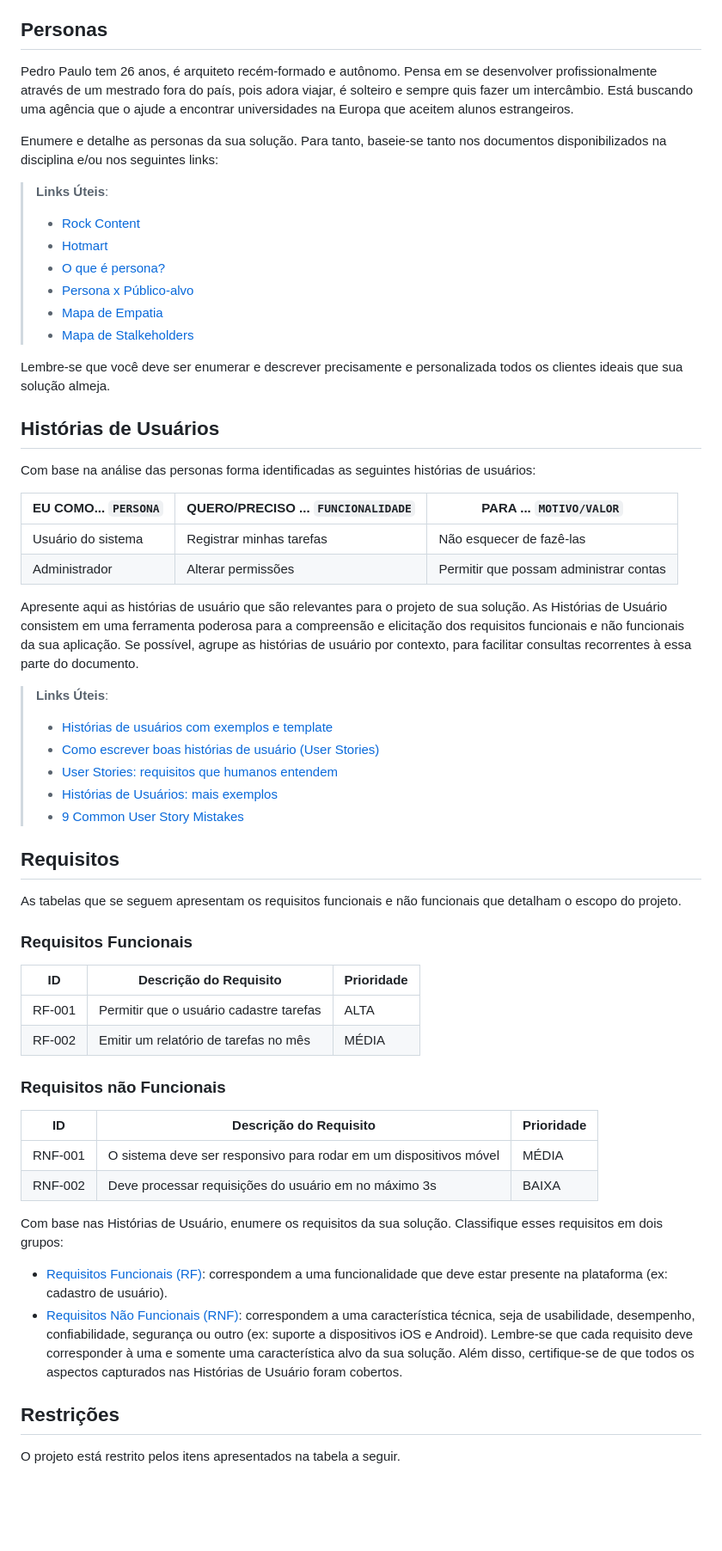
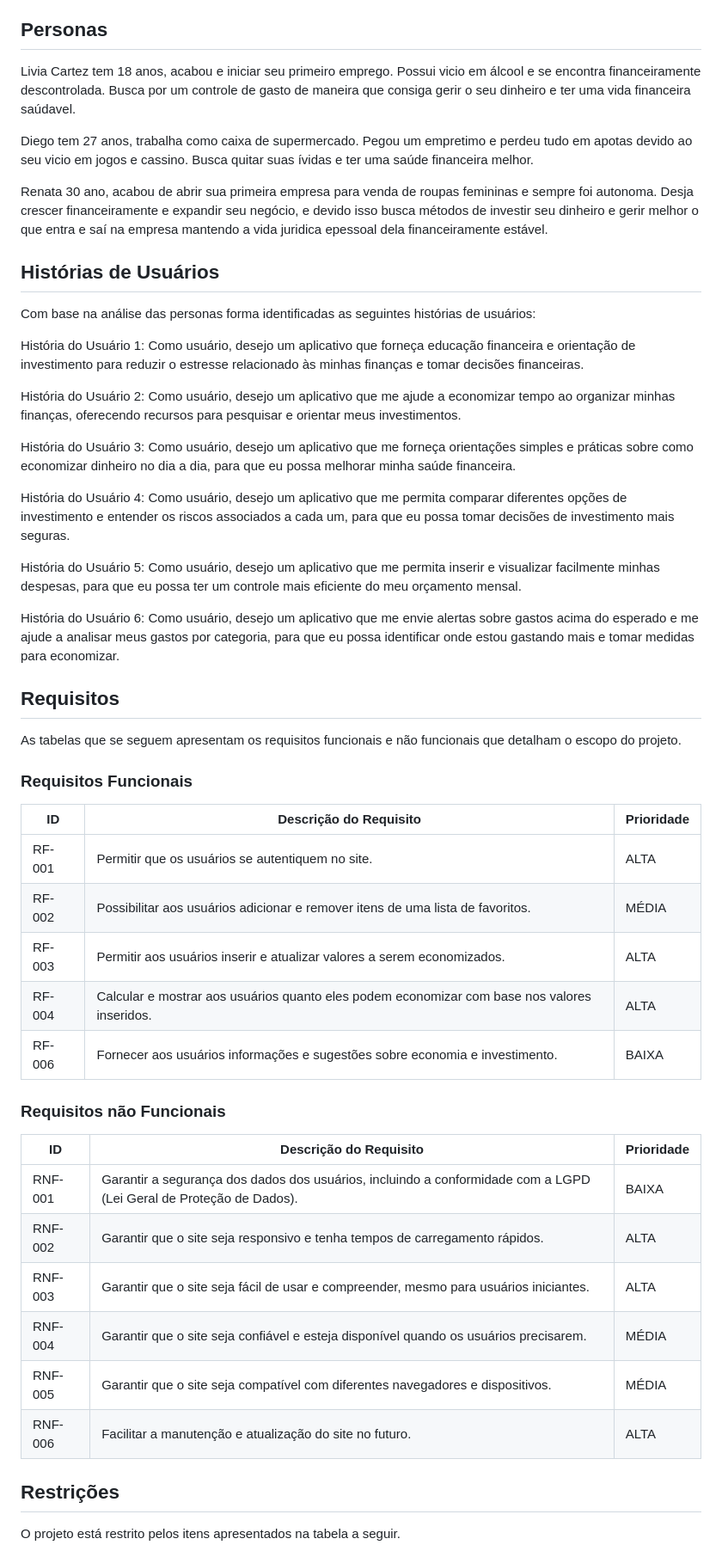
Before and after one commit to ICEI-PUC-Minas-PBR-ADS/pbr-ads-2024-1-1-ti-aw-t1-pbr-ads-2024-1-1-aw-economicamente, a Markdown page: docs/02-Especificação do Projeto.md, the part around one of its changes. Shown at 86% size. Drawn GitHub-style; blank space fills up the shorter version.

```diff
--- a/docs/02-Especificação do Projeto.md
+++ b/docs/02-Especificação do Projeto.md
@@ -8,37 +8,29 @@ Apresente uma visão geral do que será abordado nesta parte do documento, enume
 
 ## Personas
 
-Pedro Paulo tem 26 anos, é arquiteto recém-formado e autônomo. Pensa em se desenvolver profissionalmente através de um mestrado fora do país, pois adora viajar, é solteiro e sempre quis fazer um intercâmbio. Está buscando uma agência que o ajude a encontrar universidades na Europa que aceitem alunos estrangeiros.
+Livia Cartez tem 18 anos, acabou e iniciar seu primeiro emprego. Possui vicio em álcool e se encontra financeiramente descontrolada. Busca por um controle de gasto de maneira que consiga gerir o seu dinheiro e ter uma vida financeira saúdavel.
 
-Enumere e detalhe as personas da sua solução. Para tanto, baseie-se tanto nos documentos disponibilizados na disciplina e/ou nos seguintes links:
+Diego tem 27 anos, trabalha como caixa de supermercado. Pegou um empretimo e perdeu tudo em apotas devido ao seu vicio em jogos e cassino. Busca quitar suas ívidas e ter uma saúde financeira melhor.
 
-> **Links Úteis**:
-> - [Rock Content](https://rockcontent.com/blog/personas/)
-> - [Hotmart](https://blog.hotmart.com/pt-br/como-criar-persona-negocio/)
-> - [O que é persona?](https://resultadosdigitais.com.br/blog/persona-o-que-e/)
-> - [Persona x Público-alvo](https://flammo.com.br/blog/persona-e-publico-alvo-qual-a-diferenca/)
-> - [Mapa de Empatia](https://resultadosdigitais.com.br/blog/mapa-da-empatia/)
-> - [Mapa de Stalkeholders](https://www.racecomunicacao.com.br/blog/como-fazer-o-mapeamento-de-stakeholders/)
->
-Lembre-se que você deve ser enumerar e descrever precisamente e personalizada todos os clientes ideais que sua solução almeja.
+Renata 30 ano, acabou de abrir sua primeira empresa para venda de roupas femininas e sempre foi autonoma. Desja crescer financeiramente e expandir seu negócio, e devido  isso busca métodos de investir seu dinheiro e gerir melhor o que entra e saí na empresa mantendo a vida juridica epessoal dela financeiramente estável.
+
 
 ## Histórias de Usuários
 
 Com base na análise das personas forma identificadas as seguintes histórias de usuários:
 
-|EU COMO... `PERSONA`| QUERO/PRECISO ... `FUNCIONALIDADE` |PARA ... `MOTIVO/VALOR`                 |
-|--------------------|------------------------------------|----------------------------------------|
-|Usuário do sistema  | Registrar minhas tarefas           | Não esquecer de fazê-las               |
-|Administrador       | Alterar permissões                 | Permitir que possam administrar contas |
+História do Usuário 1: Como usuário, desejo um aplicativo que forneça educação financeira e orientação de investimento para reduzir o estresse relacionado às minhas finanças e tomar decisões financeiras.
 
-Apresente aqui as histórias de usuário que são relevantes para o projeto de sua solução. As Histórias de Usuário consistem em uma ferramenta poderosa para a compreensão e elicitação dos requisitos funcionais e não funcionais da sua aplicação. Se possível, agrupe as histórias de usuário por contexto, para facilitar consultas recorrentes à essa parte do documento.
+História do Usuário 2: Como usuário, desejo um aplicativo que me ajude a economizar tempo ao organizar minhas finanças, oferecendo recursos para pesquisar e orientar meus investimentos.
 
-> **Links Úteis**:
-> - [Histórias de usuários com exemplos e template](https://www.atlassian.com/br/agile/project-management/user-stories)
-> - [Como escrever boas histórias de usuário (User Stories)](https://medium.com/vertice/como-escrever-boas-users-stories-hist%C3%B3rias-de-usu%C3%A1rios-b29c75043fac)
-> - [User Stories: requisitos que humanos entendem](https://www.luiztools.com.br/post/user-stories-descricao-de-requisitos-que-humanos-entendem/)
-> - [Histórias de Usuários: mais exemplos](https://www.reqview.com/doc/user-stories-example.html)
-> - [9 Common User Story Mistakes](https://airfocus.com/blog/user-story-mistakes/)
+História do Usuário 3: Como usuário, desejo um aplicativo que me forneça orientações simples e práticas sobre como economizar dinheiro no dia a dia, para que eu possa melhorar minha saúde financeira.
+
+História do Usuário 4: Como usuário, desejo um aplicativo que me permita comparar diferentes opções de investimento e entender os riscos associados a cada um, para que eu possa tomar decisões de investimento mais seguras.
+
+História do Usuário 5: Como usuário, desejo um aplicativo que me permita inserir e visualizar facilmente minhas despesas, para que eu possa ter um controle mais eficiente do meu orçamento mensal.
+
+História do Usuário 6: Como usuário, desejo um aplicativo que me envie alertas sobre gastos acima do esperado e me ajude a analisar meus gastos por categoria, para que eu possa identificar onde estou gastando mais e tomar medidas para economizar.
+
 
 ## Requisitos
 
@@ -48,31 +40,24 @@ As tabelas que se seguem apresentam os requisitos funcionais e não funcionais q
 
 |ID    | Descrição do Requisito  | Prioridade |
 |------|-----------------------------------------|----|
-|RF-001| Permitir que o usuário cadastre tarefas | ALTA |
-|RF-002| Emitir um relatório de tarefas no mês   | MÉDIA |
+|RF-001|Permitir que os usuários se autentiquem no site. | ALTA |
+|RF-002|Possibilitar aos usuários adicionar e remover itens de uma lista de favoritos. | MÉDIA |
+|RF-003|Permitir aos usuários inserir e atualizar valores a serem economizados. | ALTA |
+|RF-004|Calcular e mostrar aos usuários quanto eles podem economizar com base nos valores inseridos. | ALTA |
+|RF-006|Fornecer aos usuários informações e sugestões sobre economia e investimento. | BAIXA |
 
 
 ### Requisitos não Funcionais
 
 |ID     | Descrição do Requisito  |Prioridade |
 |-------|-------------------------|----|
-|RNF-001| O sistema deve ser responsivo para rodar em um dispositivos móvel | MÉDIA |
-|RNF-002| Deve processar requisições do usuário em no máximo 3s |  BAIXA |
+|RNF-001| Garantir a segurança dos dados dos usuários, incluindo a conformidade com a LGPD (Lei Geral de Proteção de Dados). | BAIXA |
+|RNF-002| Garantir que o site seja responsivo e tenha tempos de carregamento rápidos. |  ALTA |
+|RNF-003| Garantir que o site seja fácil de usar e compreender, mesmo para usuários iniciantes. |  ALTA |
+|RNF-004| Garantir que o site seja confiável e esteja disponível quando os usuários precisarem. |  MÉDIA |
+|RNF-005| Garantir que o site seja compatível com diferentes navegadores e dispositivos. |  MÉDIA |
+|RNF-006| Facilitar a manutenção e atualização do site no futuro. |  ALTA |
 
-Com base nas Histórias de Usuário, enumere os requisitos da sua solução. Classifique esses requisitos em dois grupos:
-
-- [Requisitos Funcionais
- (RF)](https://pt.wikipedia.org/wiki/Requisito_funcional):
- correspondem a uma funcionalidade que deve estar presente na
-  plataforma (ex: cadastro de usuário).
-- [Requisitos Não Funcionais
-  (RNF)](https://pt.wikipedia.org/wiki/Requisito_n%C3%A3o_funcional):
-  correspondem a uma característica técnica, seja de usabilidade,
-  desempenho, confiabilidade, segurança ou outro (ex: suporte a
-  dispositivos iOS e Android).
-Lembre-se que cada requisito deve corresponder à uma e somente uma
-característica alvo da sua solução. Além disso, certifique-se de que
-todos os aspectos capturados nas Histórias de Usuário foram cobertos.
 
 ## Restrições
 
```
Also changed, not shown: other parts of docs/02-Especificação do Projeto.md (+0 -7 lines).
